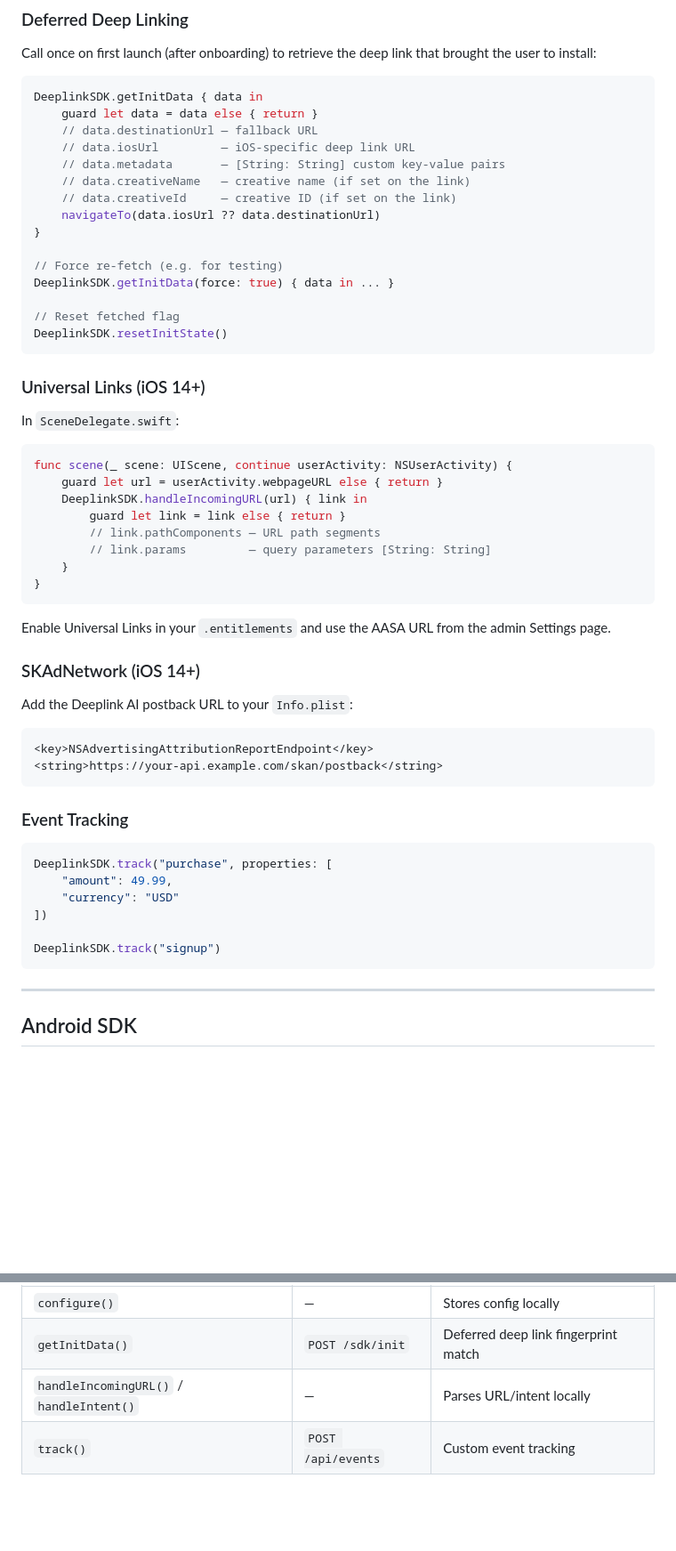
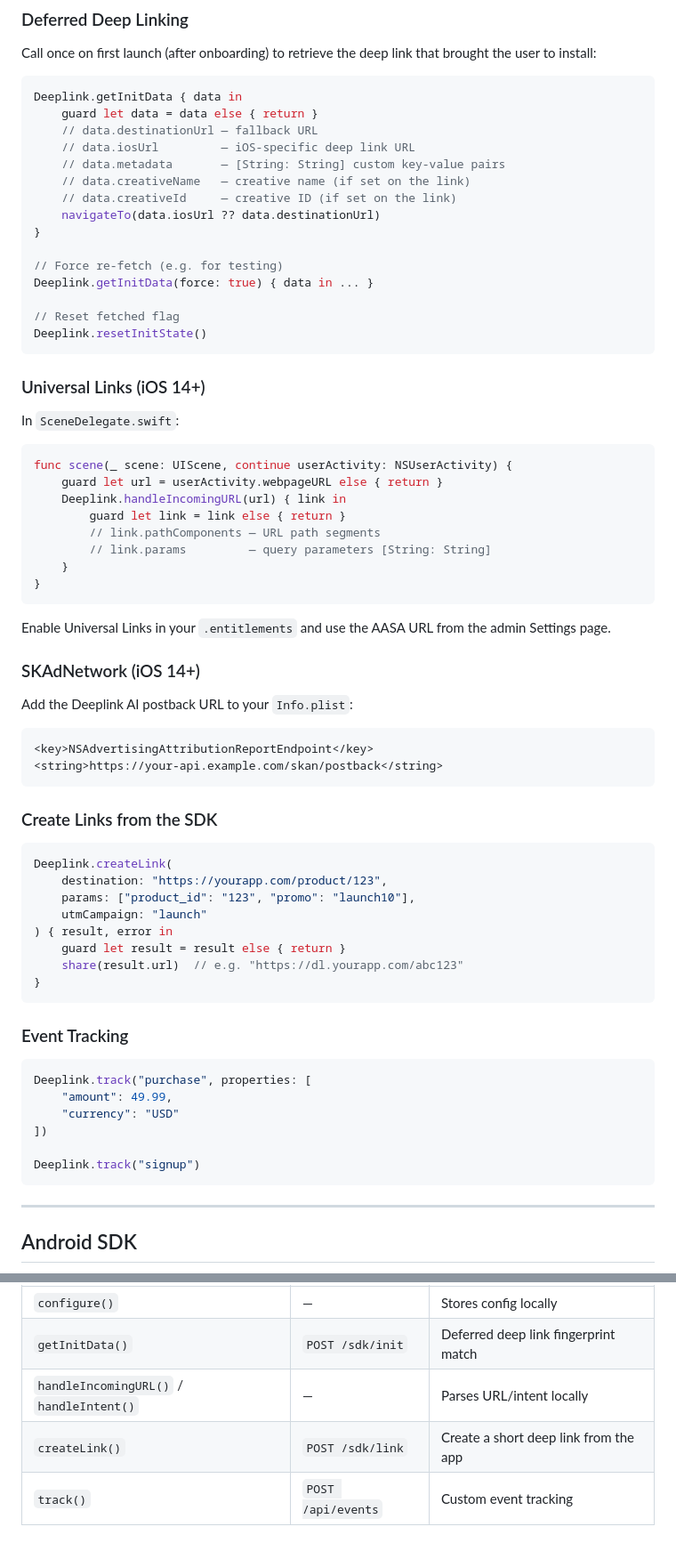
Before and after one commit to parth0072/deeplink_sdk, a Markdown page: README.md, 2 parts joined by grey strips. Shown at 89% size. Rendered like a GitHub page; blank space fills up the shorter version.

````diff
--- a/README.md
+++ b/README.md
@@ -64,7 +98,7 @@ DeeplinkSDK.configure(apiKey: "your-api-key", domain: "dl.yourapp.com")
 Call once on first launch (after onboarding) to retrieve the deep link that brought the user to install:
 
 ```swift
-DeeplinkSDK.getInitData { data in
+Deeplink.getInitData { data in
     guard let data = data else { return }
     // data.destinationUrl — fallback URL
     // data.iosUrl         — iOS-specific deep link URL
@@ -75,10 +109,10 @@ DeeplinkSDK.getInitData { data in
 }
 
 // Force re-fetch (e.g. for testing)
-DeeplinkSDK.getInitData(force: true) { data in ... }
+Deeplink.getInitData(force: true) { data in ... }
 
 // Reset fetched flag
-DeeplinkSDK.resetInitState()
+Deeplink.resetInitState()
 ```
 
 ### Universal Links (iOS 14+)
@@ -88,7 +122,7 @@ In `SceneDelegate.swift`:
 ```swift
 func scene(_ scene: UIScene, continue userActivity: NSUserActivity) {
     guard let url = userActivity.webpageURL else { return }
-    DeeplinkSDK.handleIncomingURL(url) { link in
+    Deeplink.handleIncomingURL(url) { link in
         guard let link = link else { return }
         // link.pathComponents — URL path segments
         // link.params         — query parameters [String: String]
@@ -107,15 +141,28 @@ Add the Deeplink AI postback URL to your `Info.plist`:
 <string>https://your-api.example.com/skan/postback</string>
 ```
 
+### Create Links from the SDK
+
+```swift
+Deeplink.createLink(
+    destination: "https://yourapp.com/product/123",
+    params: ["product_id": "123", "promo": "launch10"],
+    utmCampaign: "launch"
+) { result, error in
+    guard let result = result else { return }
+    share(result.url)  // e.g. "https://dl.yourapp.com/abc123"
+}
+```
+
 ### Event Tracking
 
 ```swift
-DeeplinkSDK.track("purchase", properties: [
+Deeplink.track("purchase", properties: [
     "amount": 49.99,
     "currency": "USD"
 ])
 
-DeeplinkSDK.track("signup")
+Deeplink.track("signup")
 ```
 
 ---
@@ -242,4 +289,5 @@ The SDKs communicate with the [Deeplink AI Backend](https://github.com/parth0072
 | `configure()` | — | Stores config locally |
 | `getInitData()` | `POST /sdk/init` | Deferred deep link fingerprint match |
 | `handleIncomingURL()` / `handleIntent()` | — | Parses URL/intent locally |
+| `createLink()` | `POST /sdk/link` | Create a short deep link from the app |
 | `track()` | `POST /api/events` | Custom event tracking |
````
Also changed, not shown: other parts of README.md (+54 -20 lines).
